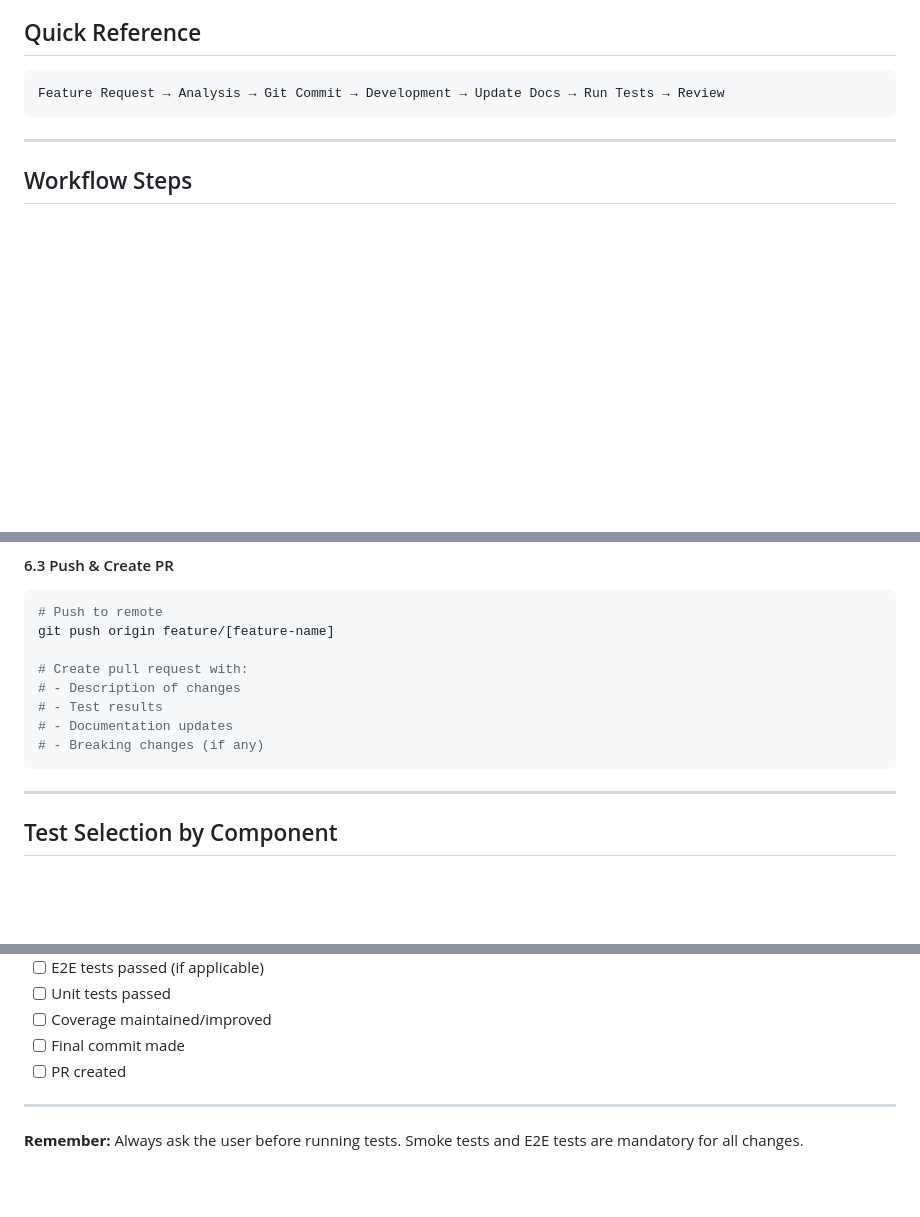
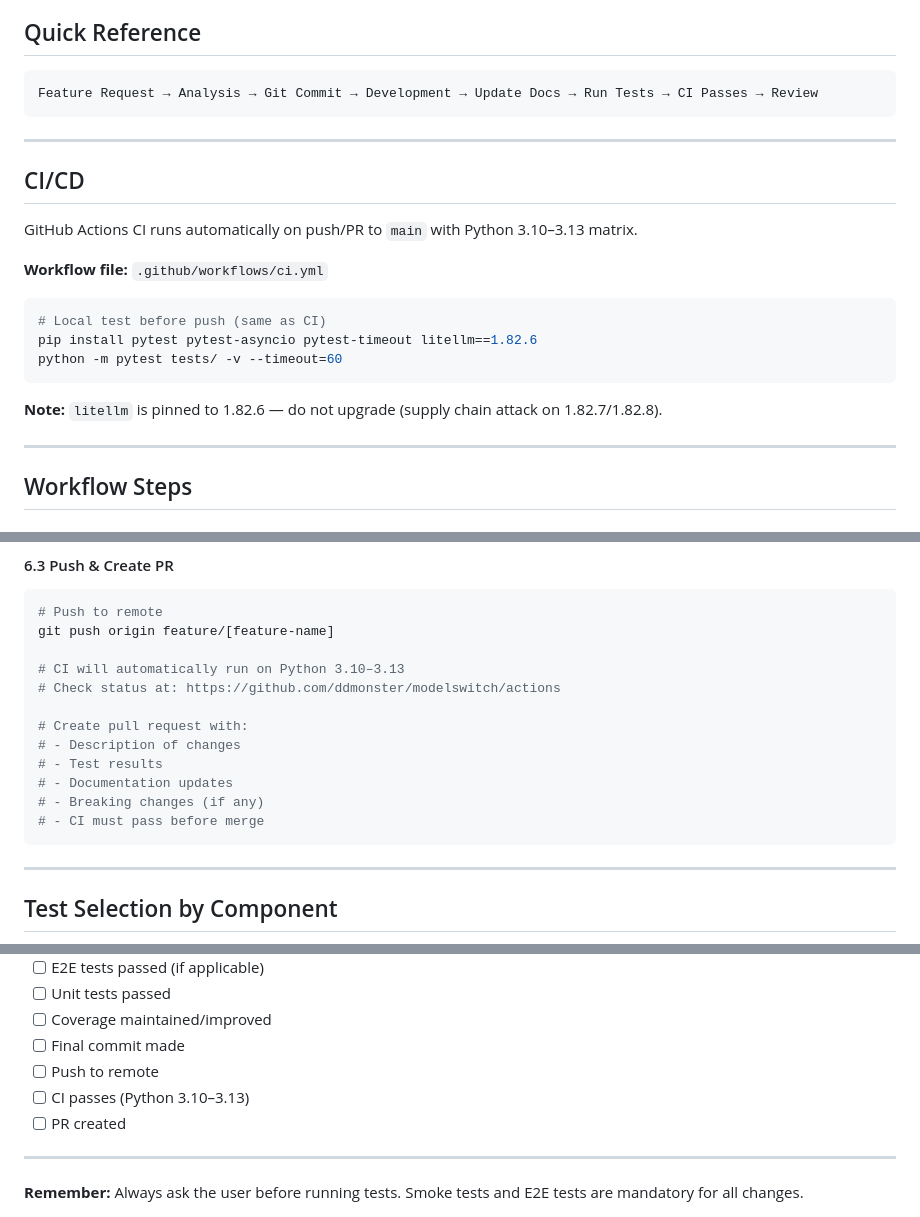
Before and after one commit to ddmonster/modelswitch, a Markdown page: DEVWORKFLOW.md, 3 parts joined by grey strips. GitHub-like rendering; blank space fills up the shorter version.

Commit message:
docs: add CI section to DEVWORKFLOW.md
Co-Authored-By: Claude Opus 4.6 <noreply@anthropic.com>

````diff
--- a/DEVWORKFLOW.md
+++ b/DEVWORKFLOW.md
@@ -5,8 +5,24 @@ This document defines the standard workflow for developing new features in Model
 ## Quick Reference
 
 ```
-Feature Request → Analysis → Git Commit → Development → Update Docs → Run Tests → Review
+Feature Request → Analysis → Git Commit → Development → Update Docs → Run Tests → CI Passes → Review
 ```
+
+---
+
+## CI/CD
+
+GitHub Actions CI runs automatically on push/PR to `main` with Python 3.10–3.13 matrix.
+
+**Workflow file:** `.github/workflows/ci.yml`
+
+```bash
+# Local test before push (same as CI)
+pip install pytest pytest-asyncio pytest-timeout litellm==1.82.6
+python -m pytest tests/ -v --timeout=60
+```
+
+**Note:** `litellm` is pinned to 1.82.6 — do not upgrade (supply chain attack on 1.82.7/1.82.8).
 
 ---
 
@@ -309,11 +325,15 @@ Closes #[issue-number]"
 # Push to remote
 git push origin feature/[feature-name]
 
+# CI will automatically run on Python 3.10–3.13
+# Check status at: https://github.com/ddmonster/modelswitch/actions
+
 # Create pull request with:
 # - Description of changes
 # - Test results
 # - Documentation updates
 # - Breaking changes (if any)
+# - CI must pass before merge
 ```
 
 ---
@@ -497,6 +518,8 @@ Before considering development complete:
 - [ ] Unit tests passed
 - [ ] Coverage maintained/improved
 - [ ] Final commit made
+- [ ] Push to remote
+- [ ] CI passes (Python 3.10–3.13)
 - [ ] PR created
 
 ---
````
Also changed, not shown: other parts of DEVWORKFLOW.md (+1 -0 lines).
